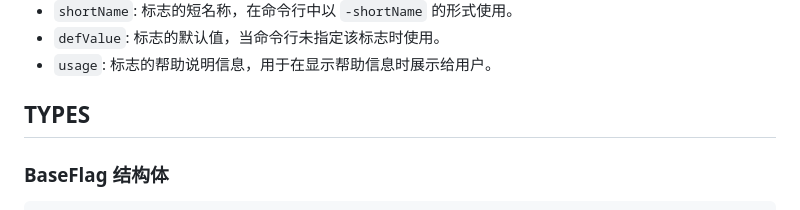
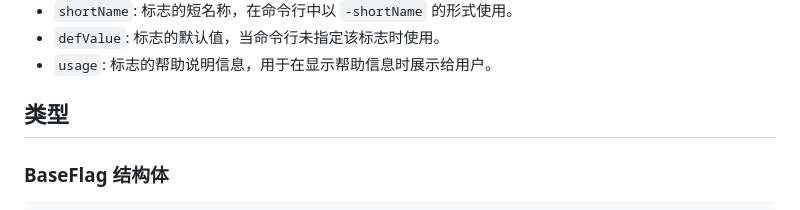
Before and after one commit to QiaoMuDe/qflag, a Markdown page: APIDOC.md, the part around the change. Rendered like a GitHub page.

Commit message:
docs: 更新 APIDOC.md 文件
- 将 "TYPES" 标题翻译为中文 "类型"
- 调整文档结构，使标题更加清晰

```diff
--- a/APIDOC.md
+++ b/APIDOC.md
@@ -514,7 +514,7 @@ func StringVar(f *StringFlag, longName, shortName, defValue, usage string)
 - `defValue`: 标志的默认值，当命令行未指定该标志时使用。
 - `usage`: 标志的帮助说明信息，用于在显示帮助信息时展示给用户。
 
-## TYPES
+## 类型
 
 ### BaseFlag 结构体
 
```
